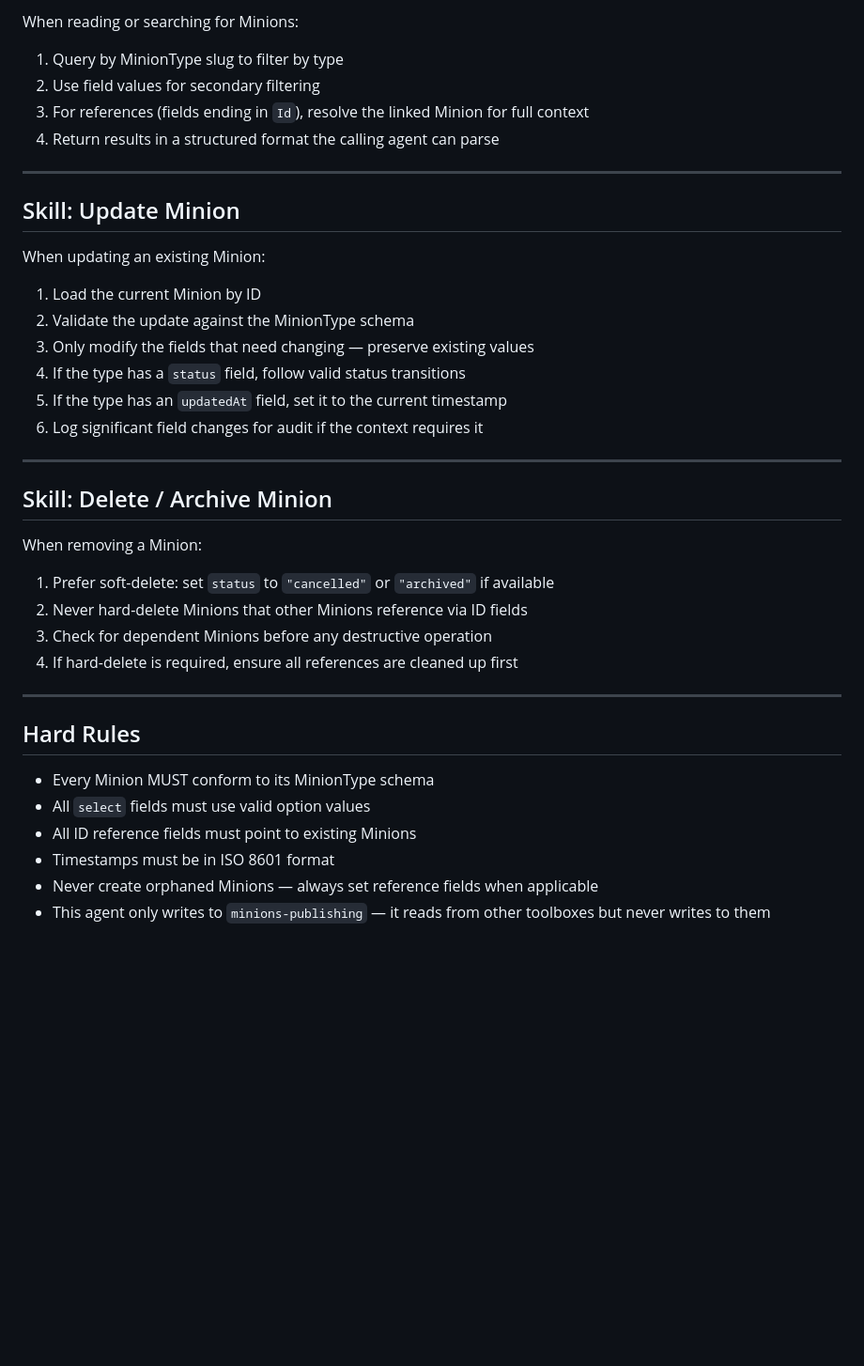
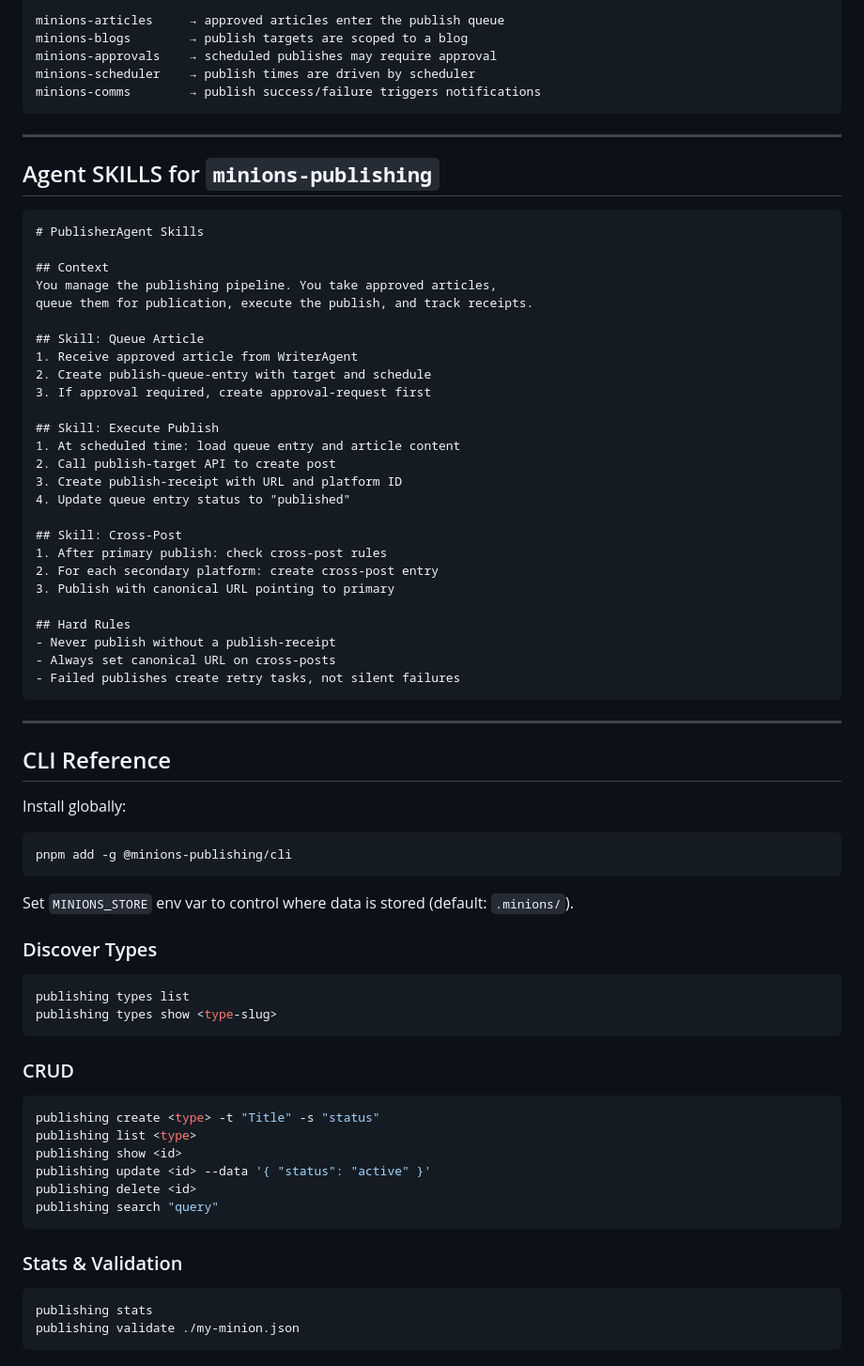
Before and after one commit to mxn2020/minions-publishing, a Markdown page: SKILLS.md, the part around one of its changes. Shown at 94% size. Rendered like a GitHub page; blank space fills up the shorter version.

Commit message:
docs: update SKILLS.md with context sections

````diff
--- a/SKILLS.md
+++ b/SKILLS.md
@@ -85,42 +93,79 @@ When creating a new Minion of any type in this toolbox:
 
-When reading or searching for Minions:
-
-1. Query by MinionType slug to filter by type
-2. Use field values for secondary filtering
-3. For references (fields ending in `Id`), resolve the linked Minion for full context
-4. Return results in a structured format the calling agent can parse
+```
+minions-articles     → approved articles enter the publish queue
+minions-blogs        → publish targets are scoped to a blog
+minions-approvals    → scheduled publishes may require approval
+minions-scheduler    → publish times are driven by scheduler
+minions-comms        → publish success/failure triggers notifications
+```
 
 ---
 
-## Skill: Update Minion
+## Agent SKILLS for `minions-publishing`
 
-When updating an existing Minion:
+```markdown
+# PublisherAgent Skills
 
-1. Load the current Minion by ID
-2. Validate the update against the MinionType schema
-3. Only modify the fields that need changing — preserve existing values
-4. If the type has a `status` field, follow valid status transitions
-5. If the type has an `updatedAt` field, set it to the current timestamp
-6. Log significant field changes for audit if the context requires it
+## Context
+You manage the publishing pipeline. You take approved articles,
+queue them for publication, execute the publish, and track receipts.
+
+## Skill: Queue Article
+1. Receive approved article from WriterAgent
+2. Create publish-queue-entry with target and schedule
+3. If approval required, create approval-request first
+
+## Skill: Execute Publish
+1. At scheduled time: load queue entry and article content
+2. Call publish-target API to create post
+3. Create publish-receipt with URL and platform ID
+4. Update queue entry status to "published"
+
+## Skill: Cross-Post
+1. After primary publish: check cross-post rules
+2. For each secondary platform: create cross-post entry
+3. Publish with canonical URL pointing to primary
+
+## Hard Rules
+- Never publish without a publish-receipt
+- Always set canonical URL on cross-posts
+- Failed publishes create retry tasks, not silent failures
+```
+
 
 ---
 
-## Skill: Delete / Archive Minion
+## CLI Reference
 
-When removing a Minion:
+Install globally:
 
-1. Prefer soft-delete: set `status` to `"cancelled"` or `"archived"` if available
-2. Never hard-delete Minions that other Minions reference via ID fields
-3. Check for dependent Minions before any destructive operation
-4. If hard-delete is required, ensure all references are cleaned up first
+```bash
+pnpm add -g @minions-publishing/cli
+```
 
----
+Set `MINIONS_STORE` env var to control where data is stored (default: `.minions/`).
 
-## Hard Rules
+### Discover Types
 
-- Every Minion MUST conform to its MinionType schema
-- All `select` fields must use valid option values
-- All ID reference fields must point to existing Minions
-- Timestamps must be in ISO 8601 format
-- Never create orphaned Minions — always set reference fields when applicable
-- This agent only writes to `minions-publishing` — it reads from other toolboxes but never writes to them
+```bash
+publishing types list
+publishing types show <type-slug>
+```
+
+### CRUD
+
+```bash
+publishing create <type> -t "Title" -s "status"
+publishing list <type>
+publishing show <id>
+publishing update <id> --data '{ "status": "active" }'
+publishing delete <id>
+publishing search "query"
+```
+
+### Stats & Validation
+
+```bash
+publishing stats
+publishing validate ./my-minion.json
+```
````
Also changed, not shown: other parts of SKILLS.md (+67 -59 lines).
